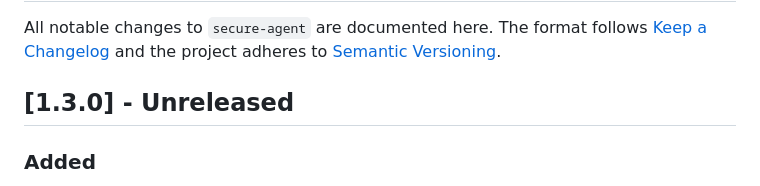
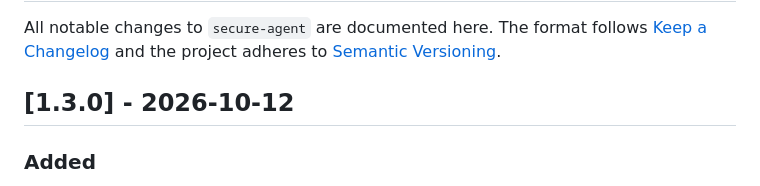
Before and after one commit to cavi-ai/secure-agent, a Markdown page: CHANGELOG.md, the part around the change. Rendered like a GitHub page.

Commit message:
Date the 1.3.0 changelog

```diff
--- a/CHANGELOG.md
+++ b/CHANGELOG.md
@@ -4,7 +4,7 @@ All notable changes to `secure-agent` are documented here. The format follows
 [Keep a Changelog](https://keepachangelog.com/) and the project adheres to
 [Semantic Versioning](https://semver.org/).
 
-## [1.3.0] - Unreleased
+## [1.3.0] - 2026-10-12
 
 ### Added
 - Advisor: read-only evidence tools and optional local classification for context routing.
```
